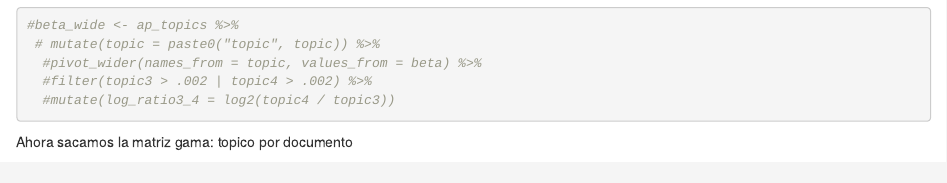
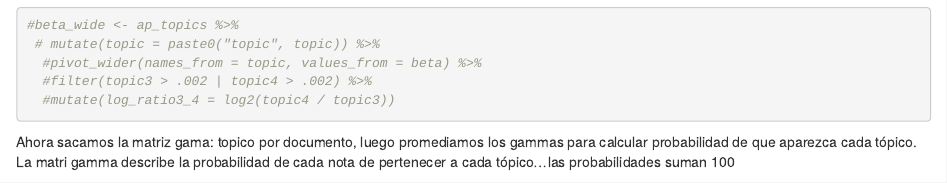
Before and after one commit to martita17/TIF_DIPLO-UNSAM, an R Markdown document (ejercicios1y2/ejercicios1y2.Rmd): the page in a window 1100 px wide, from 3220 px down. Rendered offline with R 4.5, knitr and Pandoc, with nearby package versions; some code elsewhere in the file could not run offline.

````diff
--- a/ejercicios1y2/ejercicios1y2.Rmd
+++ b/ejercicios1y2/ejercicios1y2.Rmd
@@ -201,7 +201,7 @@
   #mutate(log_ratio3_4 = log2(topic4 / topic3))
 ```
 
-Ahora sacamos la matriz gama: topico por documento
+Ahora sacamos la matriz gama: topico por documento, luego promediamos los gammas para calcular probabilidad de que aparezca cada tópico. La matri gamma describe la probabilidad de cada nota de pertenecer a cada tópico...las probabilidades suman 100
 ```{r gamma, echo=FALSE}
 b_medios<-bd_clean %>%
   select(id,medio)
````
Also changed, not shown: ejercicios1y2/ejercicios1y2.Rmd (1 more changed lines), 1 other file.
